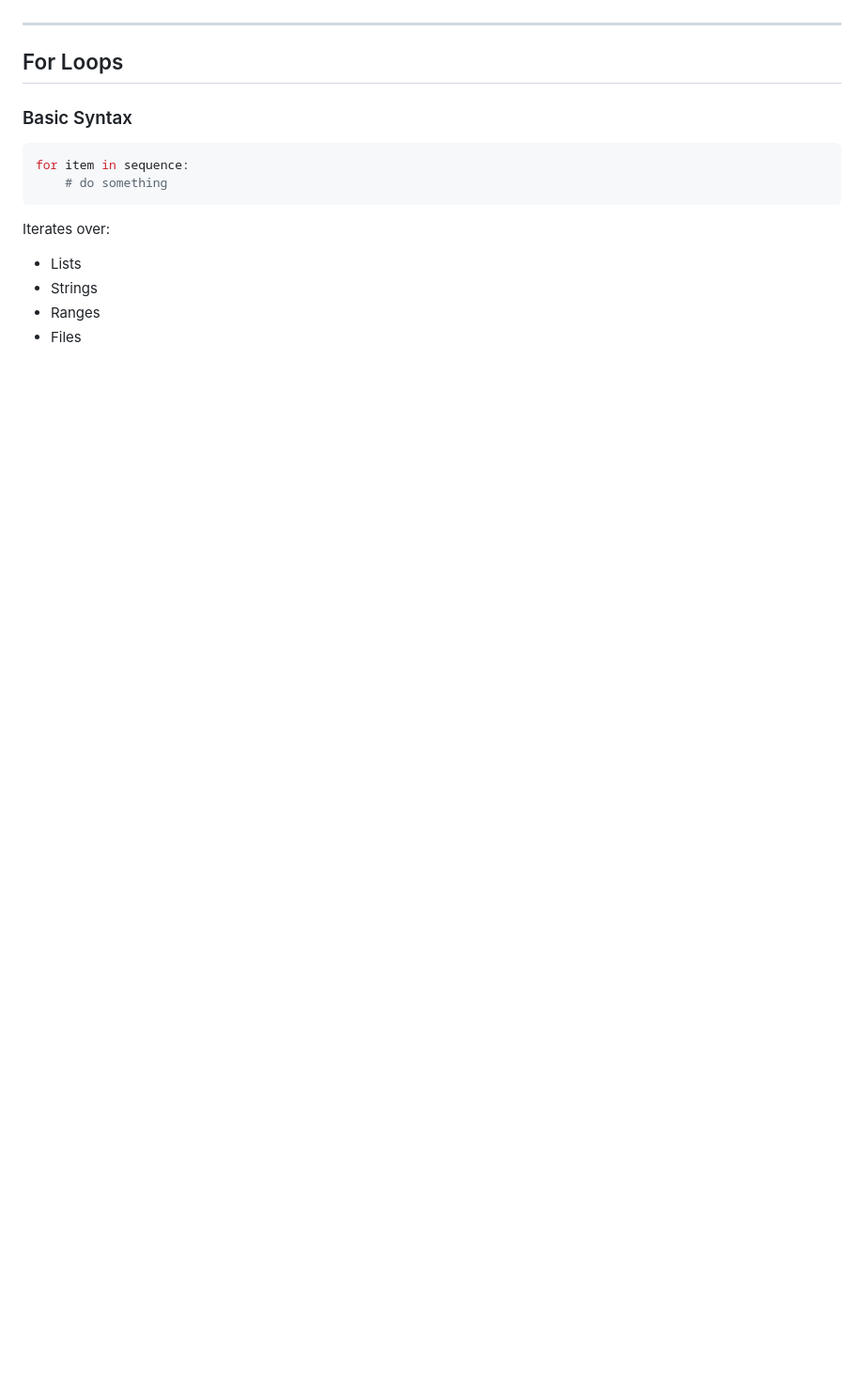
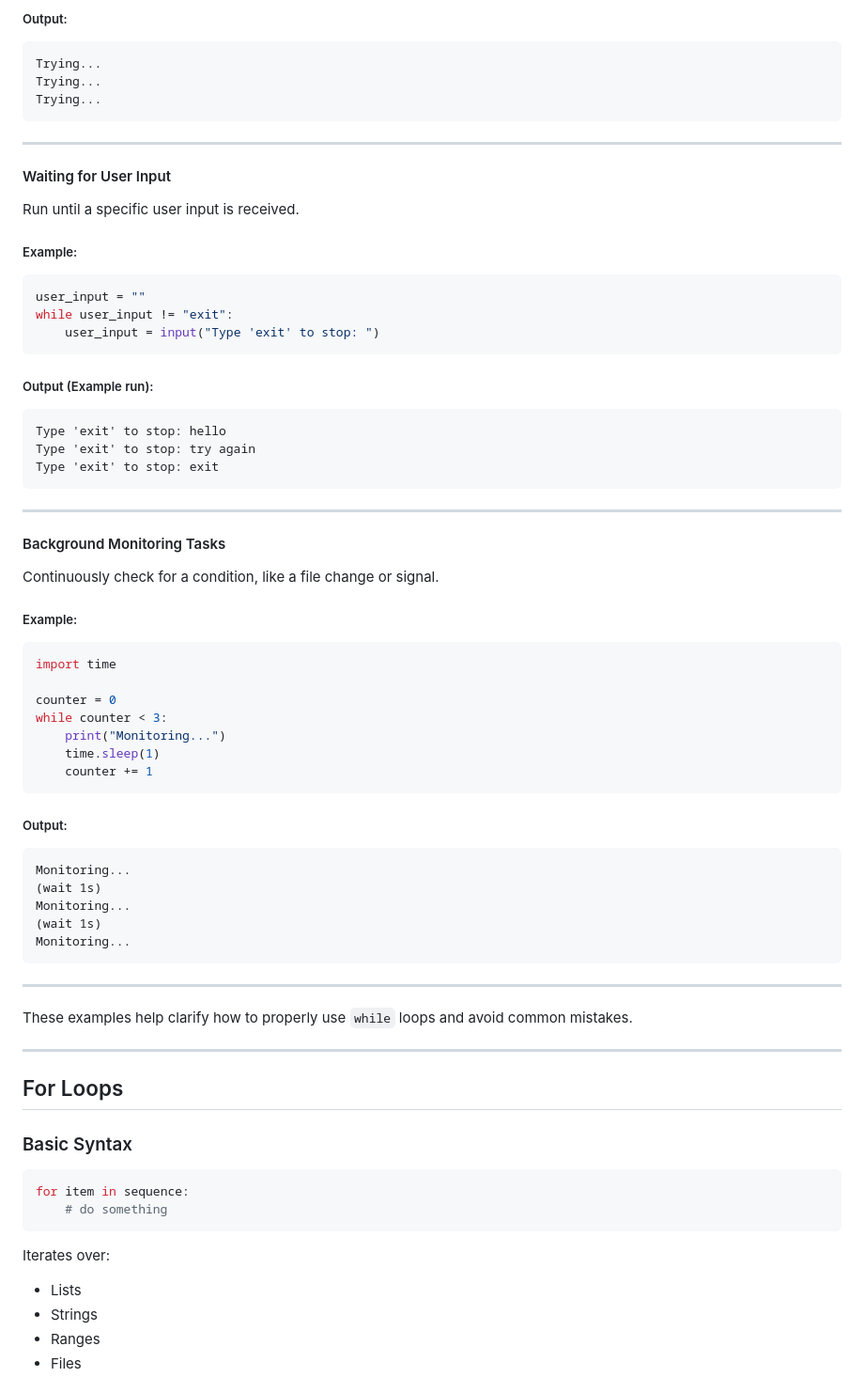
Before and after one commit to aminbiography/Google-IT-Automation-with-Python-Professional-Certificate, a Markdown page: Course - 1 - Crash Course on Python/Module - 3 README.md, the part around one of its changes. Shown at 94% size. GitHub-like rendering; blank space fills up the shorter version.

````diff
--- a/Course - 1 - Crash Course on Python/Module - 3 README.md
+++ b/Course - 1 - Crash Course on Python/Module - 3 README.md
@@ -91,3 +158,58 @@ x=5
+##### Output:
+```
+Trying...
+Trying...
+Trying...
+```
+
+---
+
+#### Waiting for User Input
+Run until a specific user input is received.
+
+##### Example:
+```python
+user_input = ""
+while user_input != "exit":
+    user_input = input("Type 'exit' to stop: ")
+```
+
+##### Output (Example run):
+```
+Type 'exit' to stop: hello
+Type 'exit' to stop: try again
+Type 'exit' to stop: exit
+```
+
+---
+
+#### Background Monitoring Tasks
+Continuously check for a condition, like a file change or signal.
+
+##### Example:
+```python
+import time
+
+counter = 0
+while counter < 3:
+    print("Monitoring...")
+    time.sleep(1)
+    counter += 1
+```
+
+##### Output:
+```
+Monitoring...
+(wait 1s)
+Monitoring...
+(wait 1s)
+Monitoring...
+```
+
+---
+
+These examples help clarify how to properly use `while` loops and avoid common mistakes.
+
 
 ---
 
````
Also changed, not shown: other parts of Course - 1 - Crash Course on Python/Module - 3 README.md (+75 -8 lines).
